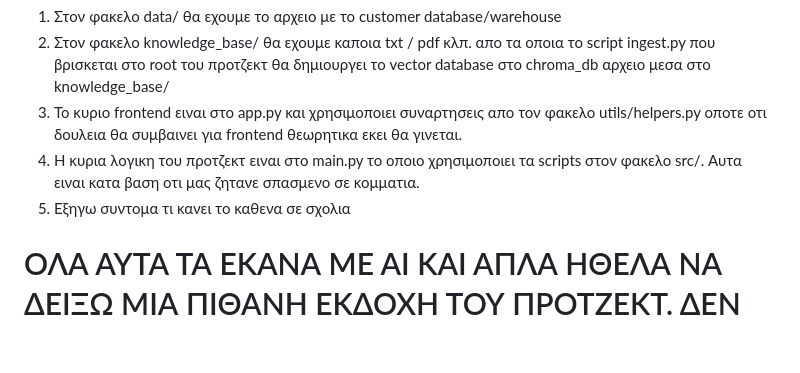
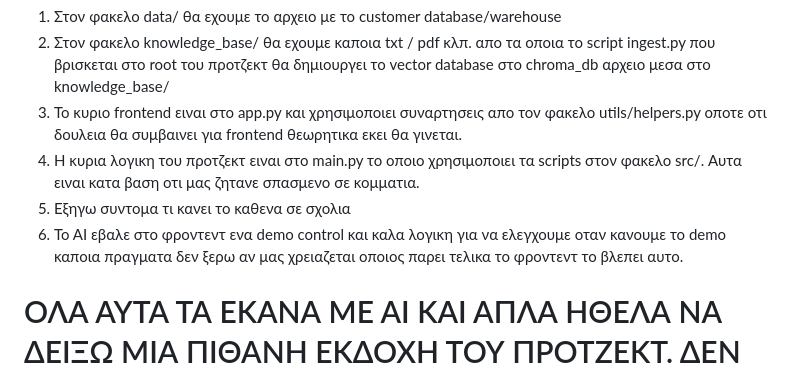
Before and after one commit to ntua-el21432/ai-hackathon-ppc, a Markdown page: README.md, the part around the change. Rendered like a GitHub page; blank space fills up the shorter version.

```diff
--- a/README.md
+++ b/README.md
@@ -30,6 +30,7 @@ Consumption: 320 kWh
 3) Το κυριο frontend ειναι στο app.py και χρησιμοποιει συναρτησεις απο τον φακελο utils/helpers.py οποτε οτι δουλεια θα συμβαινει για frontend θεωρητικα εκει θα γινεται.
 4) Η κυρια λογικη του προτζεκτ ειναι στο main.py το οποιο χρησιμοποιει τα scripts στον φακελο src/. Αυτα ειναι κατα βαση οτι μας ζητανε σπασμενο σε κομματια.
 5) Εξηγω συντομα τι κανει το καθενα σε σχολια
+6) Το ΑΙ εβαλε στο φροντεντ ενα demo control και καλα λογικη για να ελεγχουμε οταν κανουμε το demo καποια πραγματα δεν ξερω αν μας χρειαζεται οποιος παρει τελικα το φροντεντ το βλεπει αυτο.
 
 # ΟΛΑ ΑΥΤΑ ΤΑ ΕΚΑΝΑ ΜΕ ΑΙ ΚΑΙ ΑΠΛΑ ΗΘΕΛΑ ΝΑ ΔΕΙΞΩ ΜΙΑ ΠΙΘΑΝΗ ΕΚΔΟΧΗ ΤΟΥ ΠΡΟΤΖΕΚΤ. ΔΕΝ ΞΕΡΩ ΚΑΤΙ ΠΑΡΑΠΑΝΩ ΑΠΟ ΕΣΑΣ ΠΑΡΑΚΑΛΩ ΠΕΙΤΕ ΟΤΙ ΙΔΕΕΣ ΕΧΕΤΕ ΠΑΝΩ ΣΕ ΑΥΤΑ Η ΑΝ ΘΕΛΕΤΕ ΝΑ ΤΟ ΠΑΜΕ ΑΛΛΙΩΣ ΟΠΩΣ ΣΑΣ ΒΟΛΕΥΕΙ
 # ΚΑΙ ΕΓΩ ΠΡΩΤΗ ΦΟΡΑ ΤΑ ΒΛΕΠΩ ΕΤΣΙ. ΕΠΙΣΗΣ ΑΝ ΠΟΤΕ ΜΑΣ ΣΤΕΙΛΟΥΝ ΑΠΟ ΤΗ ΜΙΚΡΟΣΟΦΤ ΘΑ ΧΡΗΣΙΜΟΠΟΙΗΣΟΜΕ ΑΛΛΑ ΜΟΝΤΕΛΑ ΚΑΙ ΜΑΛΛΟΝ ΘΑ ΑΛΛΑΞΟΥΜΕ ΚΑΙ ΤΟ VECTOR DATABASE.
```
